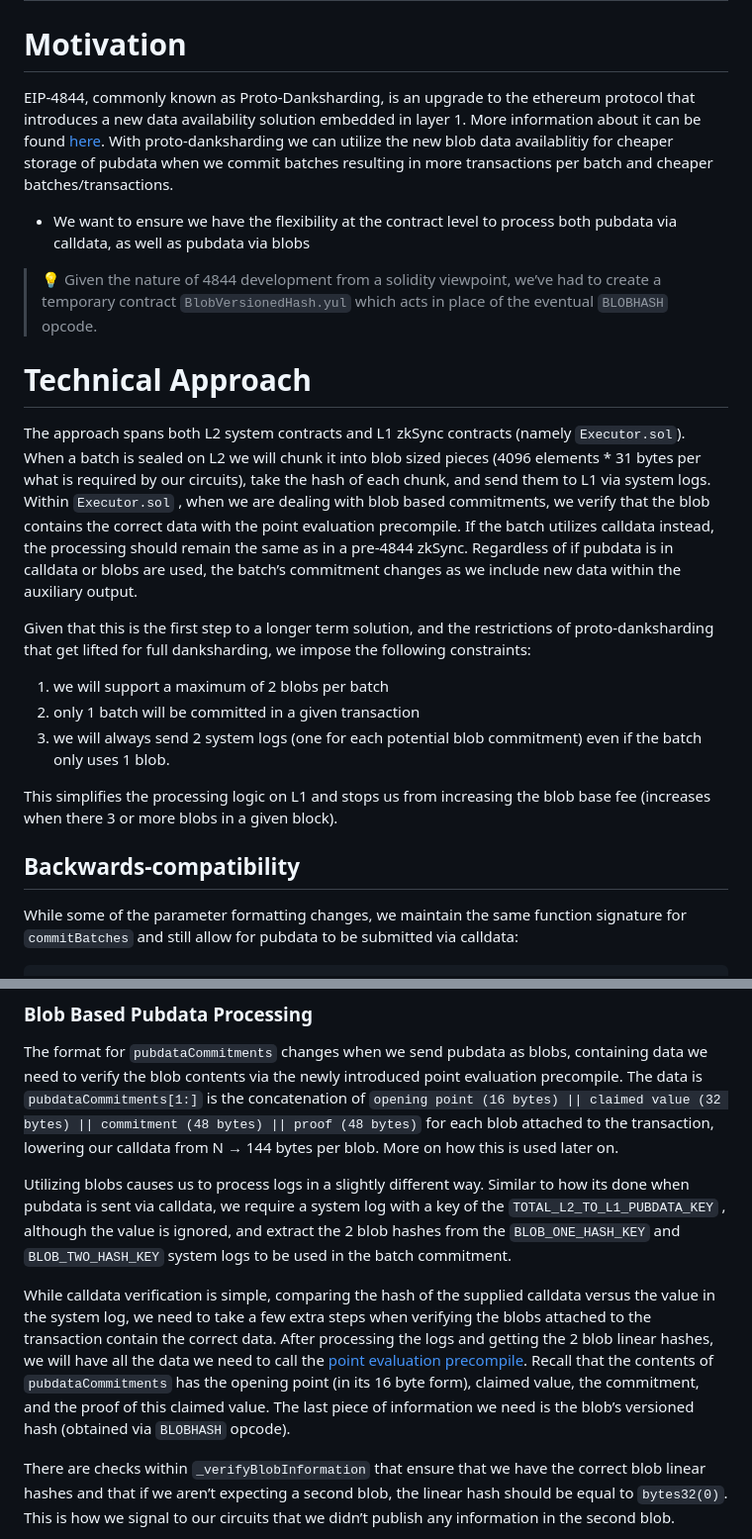
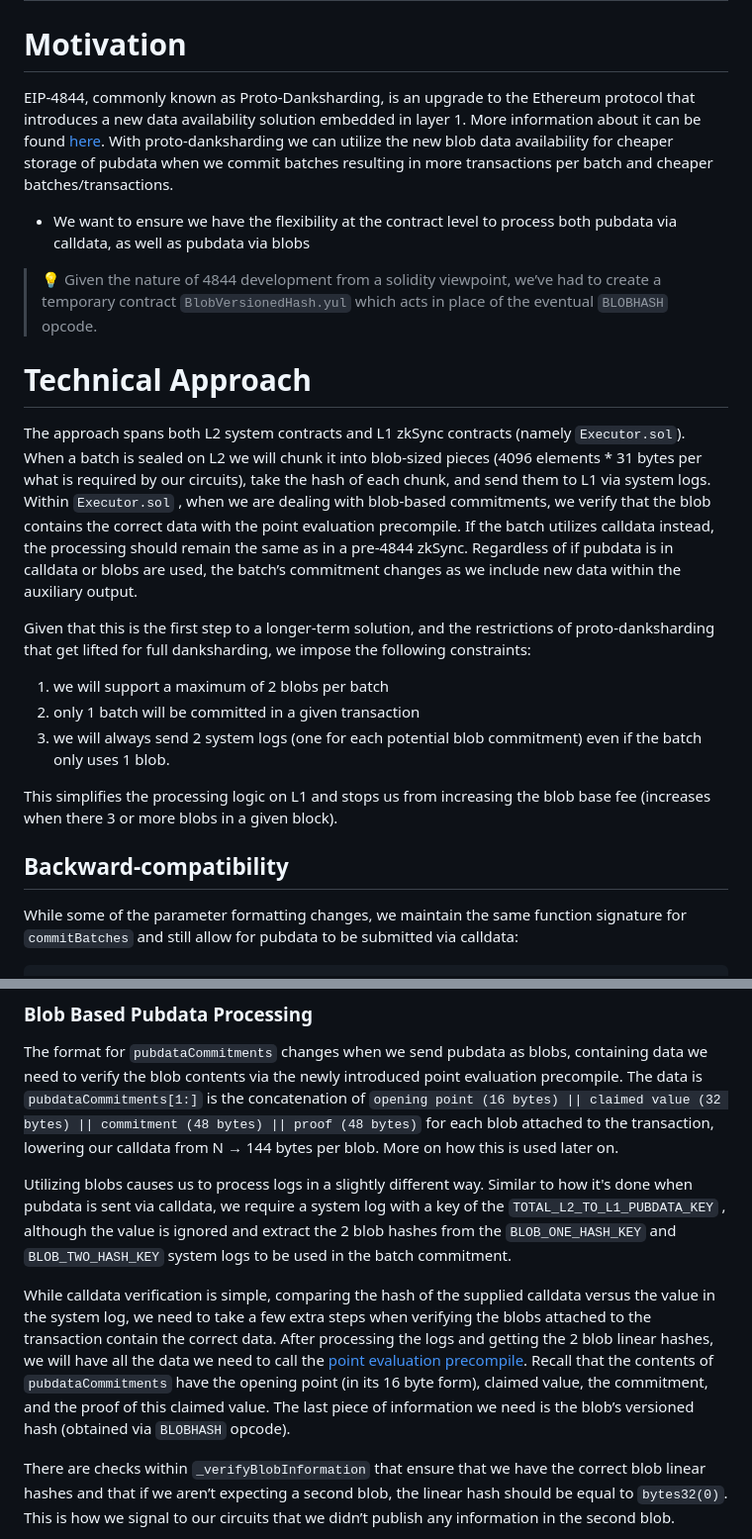
Before and after one commit to code-423n4/2024-03-zksync, a Markdown page: docs/Smart contract Section/Pubdata Post 4844.md, 2 parts joined by grey strips. Shown: that part at 99% size. Rendered like a GitHub page.

```diff
--- a/docs/Smart contract Section/Pubdata Post 4844.md
+++ b/docs/Smart contract Section/Pubdata Post 4844.md
@@ -2,16 +2,16 @@
 
 # Motivation
 
-EIP-4844, commonly known as Proto-Danksharding, is an upgrade to the ethereum protocol that introduces a new data availability solution embedded in layer 1. More information about it can be found [here](https://ethereum.org/en/roadmap/danksharding/). With proto-danksharding we can utilize the new blob data availablitiy for cheaper storage of pubdata when we commit batches resulting in more transactions per batch and cheaper batches/transactions.
+EIP-4844, commonly known as Proto-Danksharding, is an upgrade to the Ethereum protocol that introduces a new data availability solution embedded in layer 1. More information about it can be found [here](https://ethereum.org/en/roadmap/danksharding/). With proto-danksharding we can utilize the new blob data availability for cheaper storage of pubdata when we commit batches resulting in more transactions per batch and cheaper batches/transactions.
 - We want to ensure we have the flexibility at the contract level to process both pubdata via calldata, as well as pubdata via blobs
 
 > 💡 Given the nature of 4844 development from a solidity viewpoint, we’ve had to create a temporary contract `BlobVersionedHash.yul` which acts in place of the eventual `BLOBHASH` opcode.
 
 # Technical Approach
 
-The approach spans both L2 system contracts and L1 zkSync contracts (namely `Executor.sol`). When a batch is sealed on L2 we will chunk it into blob sized pieces (4096 elements * 31 bytes per what is required by our circuits), take the hash of each chunk, and send them to L1 via system logs. Within `Executor.sol` , when we are dealing with blob based commitments, we verify that the blob contains the correct data with the point evaluation precompile. If the batch utilizes calldata instead, the processing should remain the same as in a pre-4844 zkSync. Regardless of if pubdata is in calldata or blobs are used, the batch’s commitment changes as we include new data within the auxiliary output.
+The approach spans both L2 system contracts and L1 zkSync contracts (namely `Executor.sol`). When a batch is sealed on L2 we will chunk it into blob-sized pieces (4096 elements * 31 bytes per what is required by our circuits), take the hash of each chunk, and send them to L1 via system logs. Within `Executor.sol` , when we are dealing with blob-based commitments, we verify that the blob contains the correct data with the point evaluation precompile. If the batch utilizes calldata instead, the processing should remain the same as in a pre-4844 zkSync. Regardless of if pubdata is in calldata or blobs are used, the batch’s commitment changes as we include new data within the auxiliary output.
 
-Given that this is the first step to a longer term solution, and the restrictions of proto-danksharding that get lifted for full danksharding, we impose the following constraints:
+Given that this is the first step to a longer-term solution, and the restrictions of proto-danksharding that get lifted for full danksharding, we impose the following constraints:
 
 1. we will support a maximum of 2 blobs per batch
 2. only 1 batch will be committed in a given transaction
@@ -19,7 +19,7 @@ Given that this is the first step to a longer term solution, and the restriction
 
 This simplifies the processing logic on L1 and stops us from increasing the blob base fee (increases when there 3 or more blobs in a given block).
 
-## Backwards-compatibility
+## Backward-compatibility
 
 While some of the parameter formatting changes, we maintain the same function signature for `commitBatches` and still allow for pubdata to be submitted via calldata:
 
@@ -115,9 +115,9 @@ When using calldata, we want to operate on `pubdataCommitments[1:pubdataCommitme
 
 The format for `pubdataCommitments` changes when we send pubdata as blobs, containing data we need to verify the blob contents via the newly introduced point evaluation precompile. The data is `pubdataCommitments[1:]` is the concatenation of `opening point (16 bytes) || claimed value (32 bytes) || commitment (48 bytes) || proof (48 bytes)` for each blob attached to the transaction, lowering our calldata from N → 144 bytes per blob. More on how this is used later on.
 
-Utilizing blobs causes us to process logs in a slightly different way. Similar to how its done when pubdata is sent via calldata, we require a system log with a key of the `TOTAL_L2_TO_L1_PUBDATA_KEY` , although the value is ignored, and extract the 2 blob hashes from the `BLOB_ONE_HASH_KEY` and `BLOB_TWO_HASH_KEY` system logs to be used in the batch commitment.
+Utilizing blobs causes us to process logs in a slightly different way. Similar to how it's done when pubdata is sent via calldata, we require a system log with a key of the `TOTAL_L2_TO_L1_PUBDATA_KEY` , although the value is ignored and extract the 2 blob hashes from the `BLOB_ONE_HASH_KEY` and `BLOB_TWO_HASH_KEY` system logs to be used in the batch commitment.
 
-While calldata verification is simple, comparing the hash of the supplied calldata versus the value in the system log, we need to take a few extra steps when verifying the blobs attached to the transaction contain the correct data. After processing the logs and getting the 2 blob linear hashes, we will have all the data we need to call the [point evaluation precompile](https://eips.ethereum.org/EIPS/eip-4844#point-evaluation-precompile). Recall that the contents of `pubdataCommitments` has the opening point (in its 16 byte form), claimed value, the commitment, and the proof of this claimed value. The last piece of information we need is the blob’s versioned hash (obtained via `BLOBHASH` opcode).
+While calldata verification is simple, comparing the hash of the supplied calldata versus the value in the system log, we need to take a few extra steps when verifying the blobs attached to the transaction contain the correct data. After processing the logs and getting the 2 blob linear hashes, we will have all the data we need to call the [point evaluation precompile](https://eips.ethereum.org/EIPS/eip-4844#point-evaluation-precompile). Recall that the contents of `pubdataCommitments` have the opening point (in its 16 byte form), claimed value, the commitment, and the proof of this claimed value. The last piece of information we need is the blob’s versioned hash (obtained via `BLOBHASH` opcode).
 
 There are checks within `_verifyBlobInformation` that ensure that we have the correct blob linear hashes and that if we aren’t expecting a second blob, the linear hash should be equal to `bytes32(0)`. This is how we signal to our circuits that we didn’t publish any information in the second blob.
 
```
Also changed, not shown: other parts of docs/Smart contract Section/Pubdata Post 4844.md (+6 -6 lines).
